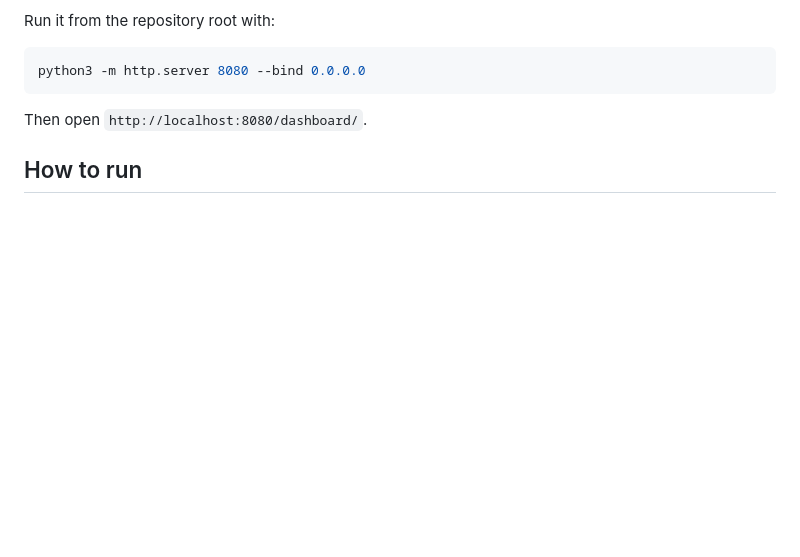
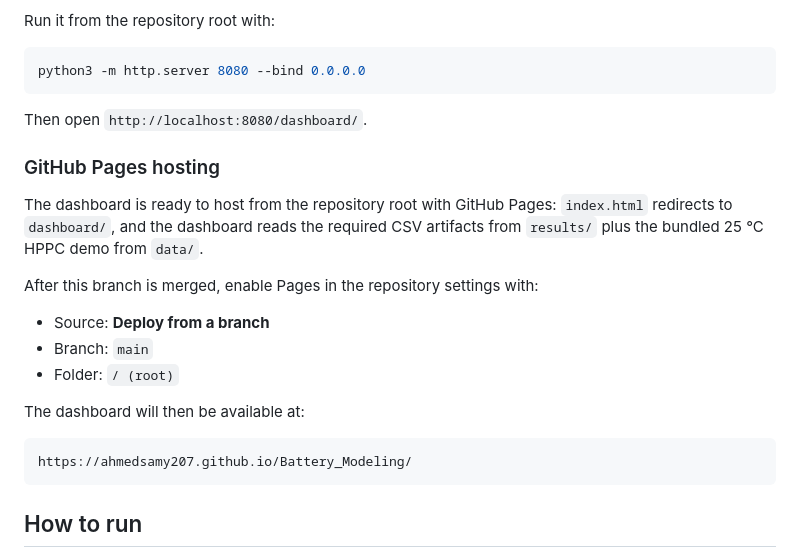
Before and after one commit to ahmedsamy207/Battery_Modeling, a Markdown page: README.md, the part around the change. Drawn GitHub-style; blank space fills up the shorter version.

Commit message:
Document GitHub Pages dashboard hosting
Co-authored-by: arena-agent <297053741+arena-agent@users.noreply.github.com>

````diff
--- a/README.md
+++ b/README.md
@@ -41,6 +41,24 @@ python3 -m http.server 8080 --bind 0.0.0.0
 ```
 
 Then open `http://localhost:8080/dashboard/`.
+
+### GitHub Pages hosting
+
+The dashboard is ready to host from the repository root with GitHub Pages:
+`index.html` redirects to `dashboard/`, and the dashboard reads the required
+CSV artifacts from `results/` plus the bundled 25 °C HPPC demo from `data/`.
+
+After this branch is merged, enable Pages in the repository settings with:
+
+- Source: **Deploy from a branch**
+- Branch: `main`
+- Folder: `/ (root)`
+
+The dashboard will then be available at:
+
+```text
+https://ahmedsamy207.github.io/Battery_Modeling/
+```
 
 ## How to run
 
````
